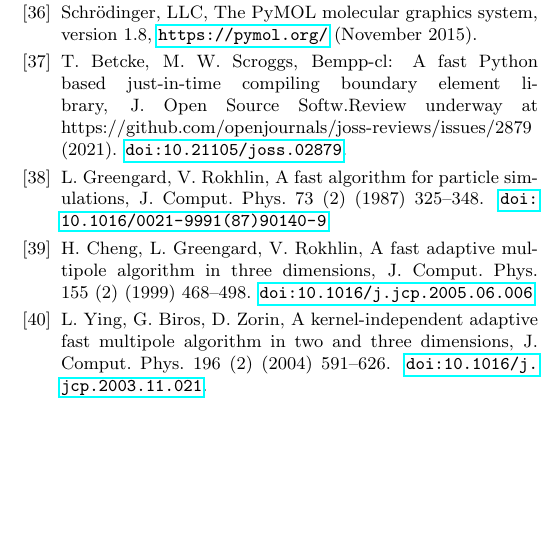
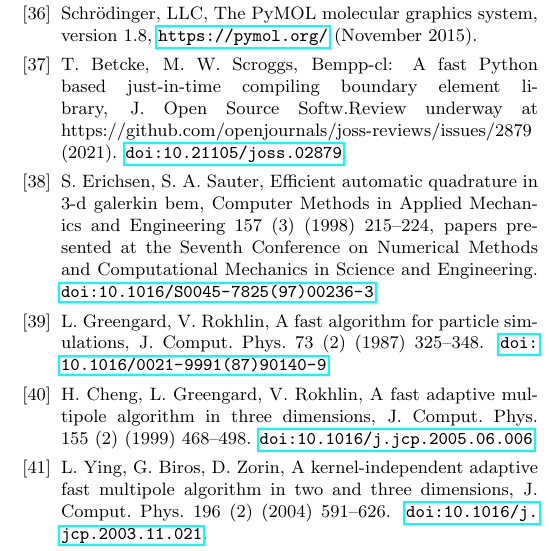
Before and after one commit to barbagroup/bempp_exafmm_paper, a LaTeX document (tex/main.tex, which reads tex/reference.bib): part of one column of page 14 of 14, cut so that both start at the same text, the shorter picture padded with empty space. Compiled offline with pdfLaTeX.

Commit message:
Added Erichsen/Sauter reference.

```diff
--- a/tex/reference.bib
+++ b/tex/reference.bib
@@ -606,3 +606,12 @@ The PyMOL Molecular Graphics System, Version 1.8, Schr{\"o}dinger, LLC.},
 	note = {Under review},
     year = {2021}
 }
+
+@article{ERICHSEN1998215,
+	title = {Efficient automatic quadrature in 3-d Galerkin BEM},
+	journal = {Computer Methods in Applied Mechanics and Engineering},
+	volume = {157},
+	number = {3},
+	pages = {215-224},
+	year = {1998},
+	note = {Papers presented at the Seventh Conference on Numerical Methods and Computational Mechanics in Science and Engineering},
```
Also changed, not shown: tex/methods_bempp.tex (+1 -1 lines), tex/main.bbl, tex/reference.bib (4 more changed lines).
